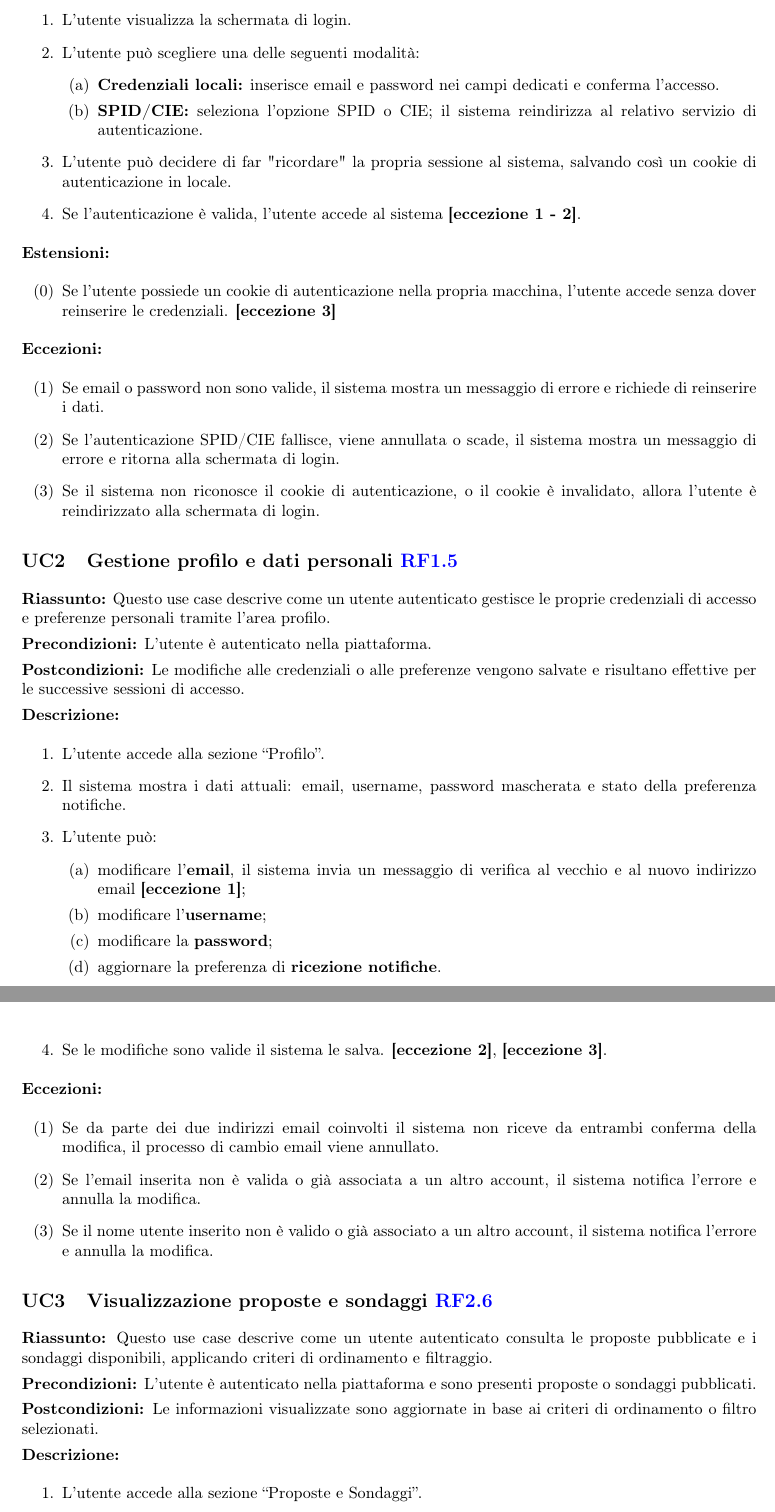
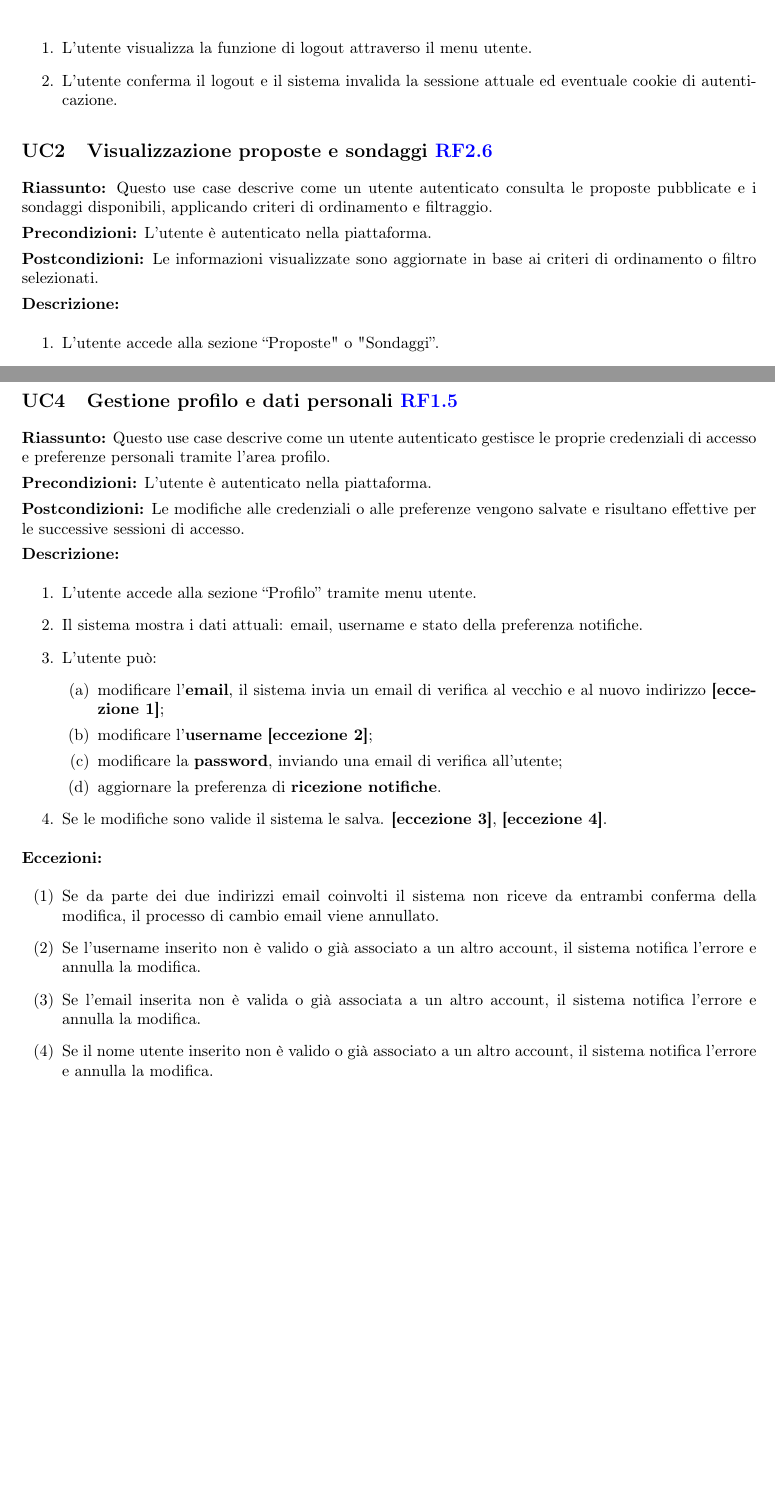
Before and after one commit to Trento-Decide/Deliverable-1, a LaTeX document (deliverable-1.tex, which reads chapters/ch4.tex): two parts of pages 18 and 19 of 29, joined at a grey line, cut at the place of the change, the shorter picture padded with empty space. Compiled offline with pdfLaTeX.

Commit message:
UC utente autenticato rev

```diff
--- a/chapters/ch4.tex
+++ b/chapters/ch4.tex
@@ -114,59 +114,11 @@ L'utente non è autenticato e non possiede cookie di autenticazione validi.
 
 \textbf{Descrizione:}
 \begin{enumerate}
-	\item L’utente visualizza la schermata di login.
-	\item L’utente può scegliere una delle seguenti modalità:
-	\begin{enumerate}
-		\item \textbf{Credenziali locali:} inserisce email e password nei campi dedicati e conferma l’accesso.
-		\item \textbf{SPID/CIE:} seleziona l’opzione SPID o CIE; il sistema reindirizza al relativo servizio di autenticazione.
-	\end{enumerate}
-	\item L'utente può decidere di far "ricordare" la propria sessione al sistema, salvando così un cookie di autenticazione in locale.
-	\item Se l’autenticazione è valida, l'utente accede al sistema \textbf{[eccezione 1 - 2]}.
+	\item L’utente visualizza la funzione di logout attraverso il menu utente.
+	\item L'utente conferma il logout e il sistema invalida la sessione attuale ed eventuale cookie di autenticazione.
 \end{enumerate}
 
-\textbf{Estensioni:}
-\begin{itemize}
-	\item[(0)] Se l'utente possiede un cookie di autenticazione nella propria macchina, l'utente accede senza dover reinserire le credenziali.  \textbf{[eccezione 3]}
-\end{itemize}
 
-\textbf{Eccezioni:}
-\begin{itemize}
-	\item[(1)] Se email o password non sono valide, il sistema mostra un messaggio di errore e richiede di reinserire i dati.
-	\item[(2)] Se l’autenticazione SPID/CIE fallisce, viene annullata o scade, il sistema mostra un messaggio di errore e ritorna alla schermata di login.
-	\item[(3)] Se il sistema non riconosce il cookie di autenticazione, o il cookie è invalidato, allora l'utente è reindirizzato alla schermata di login.
-\end{itemize}
-
-\subsection{Gestione profilo e dati personali \ref{RF:profilehandling}}
-
-\textbf{Riassunto:}
-Questo use case descrive come un utente autenticato gestisce le proprie credenziali di accesso e preferenze personali tramite l’area profilo.
-
-\textbf{Precondizioni:}
-L’utente è autenticato nella piattaforma.
-
-\textbf{Postcondizioni:}
-Le modifiche alle credenziali o alle preferenze vengono salvate e risultano effettive per le successive sessioni di accesso.
-
-\textbf{Descrizione:}
-\begin{enumerate}
-	\item L’utente accede alla sezione “Profilo”.
-	\item Il sistema mostra i dati attuali: email, username, password mascherata e stato della preferenza notifiche.
-	\item L’utente può:
-	\begin{enumerate}
-		\item modificare l’\textbf{email}, il sistema invia un messaggio di verifica al vecchio e al nuovo indirizzo email \textbf{[eccezione 1]};
-		\item modificare l’\textbf{username};
-		\item modificare la \textbf{password};
-		\item aggiornare la preferenza di \textbf{ricezione notifiche}.
-	\end{enumerate}
-	\item Se le modifiche sono valide il sistema le salva. \textbf{[eccezione 2]}, \textbf{[eccezione 3]}.
-\end{enumerate}
-
-\textbf{Eccezioni:}
-\begin{itemize}
-		\item[(1)] Se da parte dei due indirizzi email coinvolti il sistema non riceve da entrambi conferma della modifica, il processo di cambio email viene annullato.
-	\item[(2)] Se l’email inserita non è valida o già associata a un altro account, il sistema notifica l’errore e annulla la modifica.
-		\item[(3)] Se il nome utente inserito non è valido o già associato a un altro account, il sistema notifica l’errore e annulla la modifica.
-\end{itemize}
 
 \subsection{Visualizzazione proposte e sondaggi \ref{RF:visualizzazione}}
 
@@ -174,14 +126,14 @@ Le modifiche alle credenziali o alle preferenze vengono salvate e risultano effe
 Questo use case descrive come un utente autenticato consulta le proposte pubblicate e i sondaggi disponibili, applicando criteri di ordinamento e filtraggio.
 
 \textbf{Precondizioni:}
-L’utente è autenticato nella piattaforma e sono presenti proposte o sondaggi pubblicati.
+L’utente è autenticato nella piattaforma.
 
 \textbf{Postcondizioni:}
 Le informazioni visualizzate sono aggiornate in base ai criteri di ordinamento o filtro selezionati.
 
 \textbf{Descrizione:}
 \begin{enumerate}
-	\item L’utente accede alla sezione “Proposte e Sondaggi”.
+	\item L’utente accede alla sezione “Proposte" o "Sondaggi”.
 	\item Il sistema mostra:
 	\begin{enumerate}
 		\item le \textbf{proposte} pubblicate, con titolo, autore, stato e categoria;
@@ -222,3 +177,37 @@ La lingua selezionata diventa attiva immediatamente e viene salvata nel profilo
+\end{center}
+
+\subsection{Gestione profilo e dati personali \ref{RF:profilehandling}}
+
+\textbf{Riassunto:}
+Questo use case descrive come un utente autenticato gestisce le proprie credenziali di accesso e preferenze personali tramite l’area profilo.
+
+\textbf{Precondizioni:}
+L’utente è autenticato nella piattaforma.
+
+\textbf{Postcondizioni:}
+Le modifiche alle credenziali o alle preferenze vengono salvate e risultano effettive per le successive sessioni di accesso.
+
+\textbf{Descrizione:}
+\begin{enumerate}
+	\item L’utente accede alla sezione “Profilo” tramite menu utente.
+	\item Il sistema mostra i dati attuali: email, username e stato della preferenza notifiche.
+	\item L’utente può:
+	\begin{enumerate}
+		\item modificare l’\textbf{email}, il sistema invia un email di verifica al vecchio e al nuovo indirizzo \textbf{[eccezione 1]};
+		\item modificare l’\textbf{username} \textbf{[eccezione 2]};
+		\item modificare la \textbf{password}, inviando una email di verifica all'utente;
+		\item aggiornare la preferenza di \textbf{ricezione notifiche}.
+	\end{enumerate}
+	\item Se le modifiche sono valide il sistema le salva. \textbf{[eccezione 3]}, \textbf{[eccezione 4]}.
+\end{enumerate}
+
+\textbf{Eccezioni:}
+\begin{itemize}
+	\item[(1)] Se da parte dei due indirizzi email coinvolti il sistema non riceve da entrambi conferma della modifica, il processo di cambio email viene annullato.
+	\item[(2)] Se l’username inserito non è valido o già associato a un altro account, il sistema notifica l’errore e annulla la modifica.
+	\item[(3)] Se l’email inserita non è valida o già associata a un altro account, il sistema notifica l’errore e annulla la modifica.
+	\item[(4)] Se il nome utente inserito non è valido o già associato a un altro account, il sistema notifica l’errore e annulla la modifica.
+\end{itemize}
 
 % ====================================================
 % UC3
```
Also changed, not shown: img/usecase/UtenteAutenticato1.png (added), img/usecase/UtenteAutenticato2.png (added), img/usecase/utenteanonimo.png, img/usecase/utenteautenticato.png (deleted), chapters/ch4.tex (13 more changed lines).
